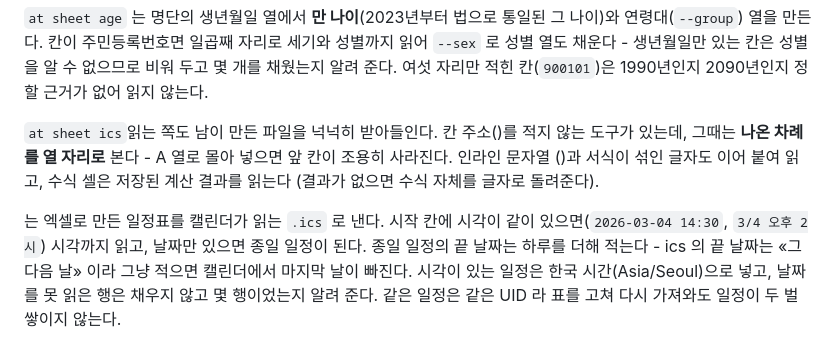
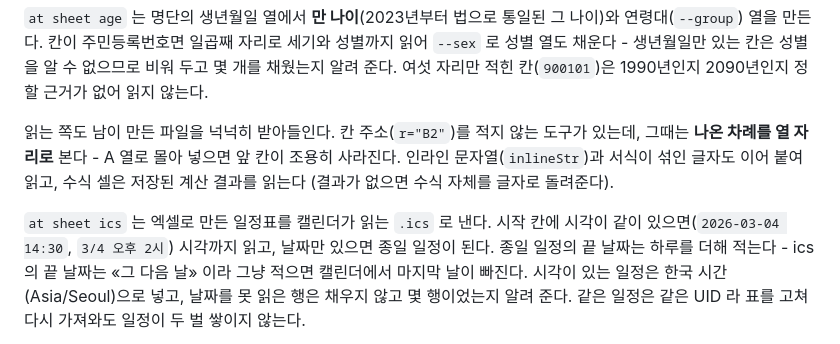
Before and after one commit to baekyoung-lsm/automation, a Markdown page: README.md, the part around the change. Rendered like a GitHub page.

Commit message:
README: 앞 커밋에서 뭉개진 xlsx 읽기 설명을 되돌림
셸에서 python -c 와 역따옴표를 같이 쓰다가 문단이 섞여 들어갔다.
백틱이 든 글은 파일로 넘겨서 고친다.

Co-Authored-By: Claude Opus 5 <noreply@anthropic.com>
Claude-Session: https://claude.ai/code/session_01PVgrczo17HQ2eifhPuTf7w

```diff
--- a/README.md
+++ b/README.md
@@ -449,12 +449,12 @@ CI 에 넣을 수 있다. `requirements.txt` 의 `-r` 은 따라가지 않고
 채웠는지 알려 준다. 여섯 자리만 적힌 칸(`900101`)은 1990년인지 2090년인지 정할 근거가 없어
 읽지 않는다.
 
-`at sheet ics`읽는 쪽도 남이 만든 파일을 넉넉히 받아들인다. 칸 주소()를 적지 않는 도구가 있는데, 그때는
-**나온 차례를 열 자리로** 본다 - A 열로 몰아 넣으면 앞 칸이 조용히 사라진다. 인라인 문자열
-()과 서식이 섞인 글자도 이어 붙여 읽고, 수식 셀은 저장된 계산 결과를 읽는다
+읽는 쪽도 남이 만든 파일을 넉넉히 받아들인다. 칸 주소(`r="B2"`)를 적지 않는 도구가 있는데,
+그때는 **나온 차례를 열 자리로** 본다 - A 열로 몰아 넣으면 앞 칸이 조용히 사라진다. 인라인
+문자열(`inlineStr`)과 서식이 섞인 글자도 이어 붙여 읽고, 수식 셀은 저장된 계산 결과를 읽는다
 (결과가 없으면 수식 자체를 글자로 돌려준다).
 
- 는 엑셀로 만든 일정표를 캘린더가 읽는 `.ics` 로 낸다. 시작 칸에 시각이
+`at sheet ics` 는 엑셀로 만든 일정표를 캘린더가 읽는 `.ics` 로 낸다. 시작 칸에 시각이
 같이 있으면(`2026-03-04 14:30`, `3/4 오후 2시`) 시각까지 읽고, 날짜만 있으면 종일 일정이
 된다. 종일 일정의 끝 날짜는 하루를 더해 적는다 - ics 의 끝 날짜는 «그 다음 날» 이라
 그냥 적으면 캘린더에서 마지막 날이 빠진다. 시각이 있는 일정은 한국 시간(Asia/Seoul)으로
```
